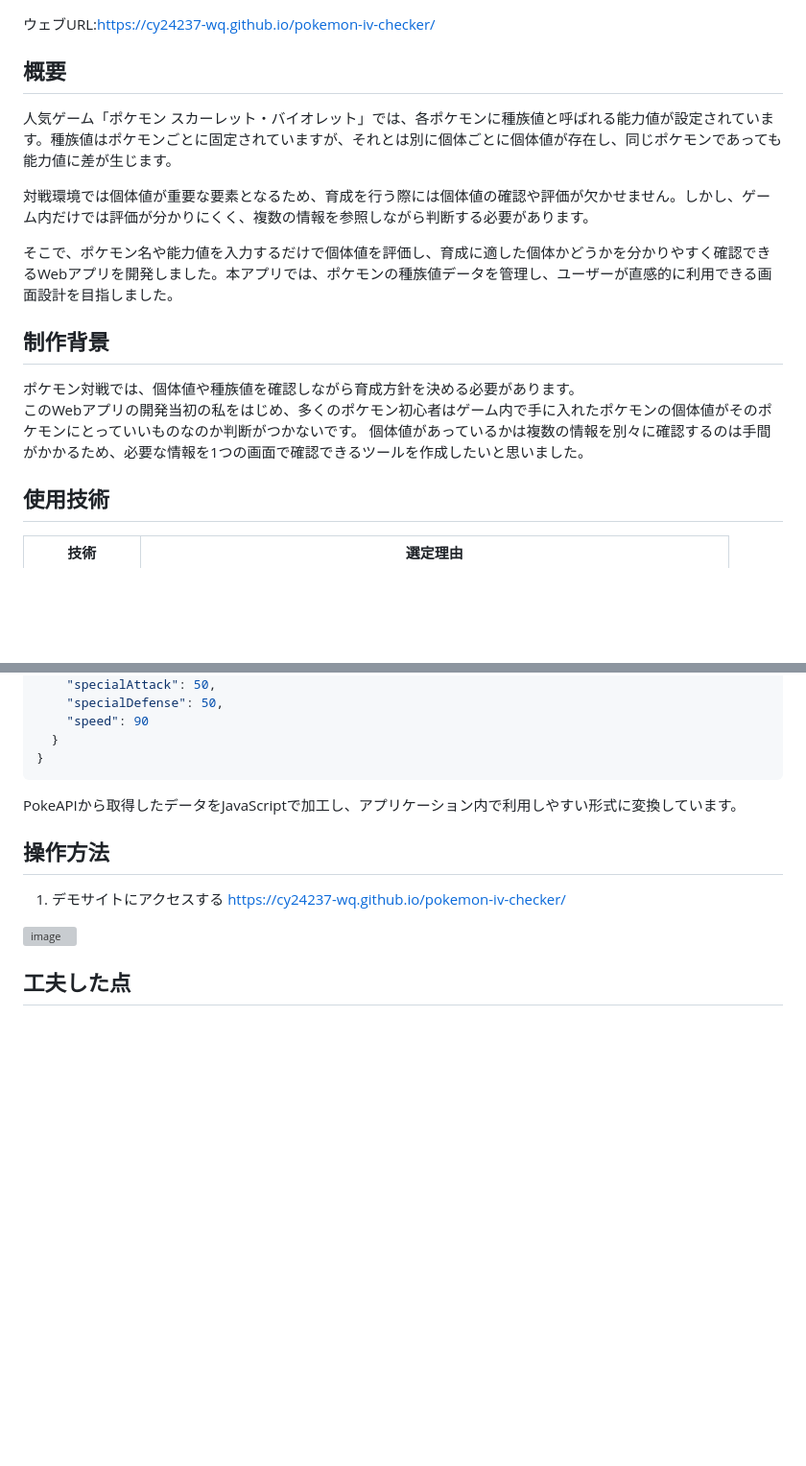
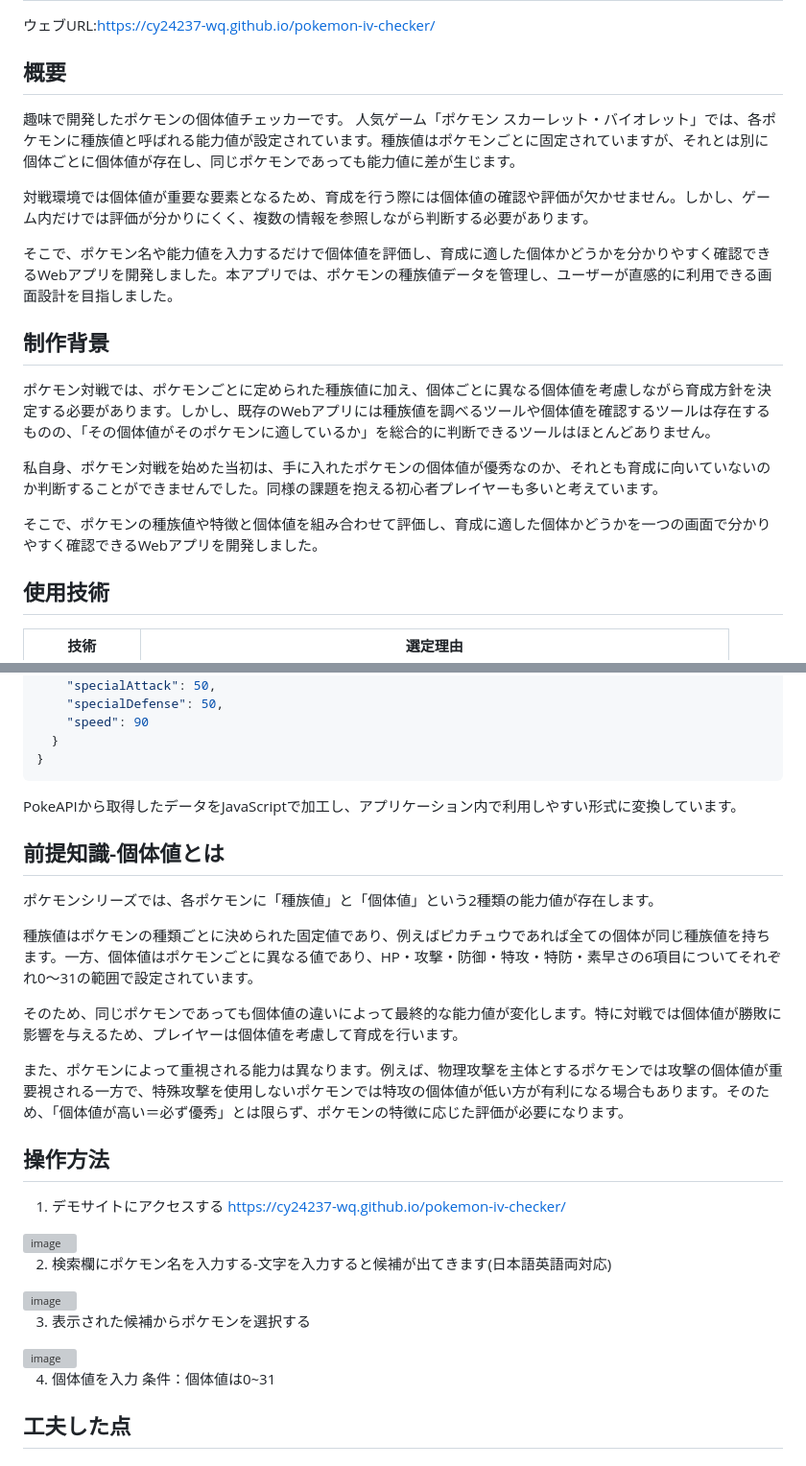
Before and after one commit to cy24237-wq/pokemon-iv-checker, a Markdown page: README.md, 2 parts joined by grey strips. Shown at 96% size. Drawn GitHub-style; blank space fills up the shorter version; grey boxes are pictures that could not be loaded.

````diff
--- a/README.md
+++ b/README.md
@@ -1,16 +1,21 @@
 # Pokemon IV Checker
 ウェブURL:https://cy24237-wq.github.io/pokemon-iv-checker/
 ## 概要
+趣味で開発したポケモンの個体値チェッカーです。
 人気ゲーム「ポケモン スカーレット・バイオレット」では、各ポケモンに種族値と呼ばれる能力値が設定されています。種族値はポケモンごとに固定されていますが、それとは別に個体ごとに個体値が存在し、同じポケモンであっても能力値に差が生じます。
 
 対戦環境では個体値が重要な要素となるため、育成を行う際には個体値の確認や評価が欠かせません。しかし、ゲーム内だけでは評価が分かりにくく、複数の情報を参照しながら判断する必要があります。
 
 そこで、ポケモン名や能力値を入力するだけで個体値を評価し、育成に適した個体かどうかを分かりやすく確認できるWebアプリを開発しました。本アプリでは、ポケモンの種族値データを管理し、ユーザーが直感的に利用できる画面設計を目指しました。
 
+
 ## 制作背景
-ポケモン対戦では、個体値や種族値を確認しながら育成方針を決める必要があります。
-このWebアプリの開発当初の私をはじめ、多くのポケモン初心者はゲーム内で手に入れたポケモンの個体値がそのポケモンにとっていいものなのか判断がつかないです。
-個体値があっているかは複数の情報を別々に確認するのは手間がかかるため、必要な情報を1つの画面で確認できるツールを作成したいと思いました。
+
+ポケモン対戦では、ポケモンごとに定められた種族値に加え、個体ごとに異なる個体値を考慮しながら育成方針を決定する必要があります。しかし、既存のWebアプリには種族値を調べるツールや個体値を確認するツールは存在するものの、「その個体値がそのポケモンに適しているか」を総合的に判断できるツールはほとんどありません。
+
+私自身、ポケモン対戦を始めた当初は、手に入れたポケモンの個体値が優秀なのか、それとも育成に向いていないのか判断することができませんでした。同様の課題を抱える初心者プレイヤーも多いと考えています。
+
+そこで、ポケモンの種族値や特徴と個体値を組み合わせて評価し、育成に適した個体かどうかを一つの画面で分かりやすく確認できるWebアプリを開発しました。
 
 ## 使用技術
 
@@ -61,12 +66,34 @@
 ```
 PokeAPIから取得したデータをJavaScriptで加工し、アプリケーション内で利用しやすい形式に変換しています。
 
+## 前提知識-個体値とは
+
+ポケモンシリーズでは、各ポケモンに「種族値」と「個体値」という2種類の能力値が存在します。
+
+種族値はポケモンの種類ごとに決められた固定値であり、例えばピカチュウであれば全ての個体が同じ種族値を持ちます。一方、個体値はポケモンごとに異なる値であり、HP・攻撃・防御・特攻・特防・素早さの6項目についてそれぞれ0〜31の範囲で設定されています。
+
+そのため、同じポケモンであっても個体値の違いによって最終的な能力値が変化します。特に対戦では個体値が勝敗に影響を与えるため、プレイヤーは個体値を考慮して育成を行います。
+
+また、ポケモンによって重視される能力は異なります。例えば、物理攻撃を主体とするポケモンでは攻撃の個体値が重要視される一方で、特殊攻撃を使用しないポケモンでは特攻の個体値が低い方が有利になる場合もあります。そのため、「個体値が高い＝必ず優秀」とは限らず、ポケモンの特徴に応じた評価が必要になります。
+
+
 ## 操作方法
 
 1. デモサイトにアクセスする
 https://cy24237-wq.github.io/pokemon-iv-checker/
 <img width="389" height="574" alt="image" src="https://github.com/user-attachments/assets/2f758a69-bf1f-4ad6-87cf-8efe5481d7cb" />
 
+
+2. 検索欄にポケモン名を入力する-文字を入力すると候補が出てきます(日本語英語両対応)
+<img width="389" height="574" alt="image" src="https://github.com/user-attachments/assets/4d9099cd-ac28-459c-bbce-07bf7b95bdf1" />
+
+
+3. 表示された候補からポケモンを選択する
+<img width="389" height="574" alt="image" src="https://github.com/user-attachments/assets/65439614-9764-47bf-9f1f-bbabc71729a9" />
+
+
+4. 個体値を入力
+条件：個体値は0~31
 
 ## 工夫した点
 ### 1. APIを活用したデータ取得
````
